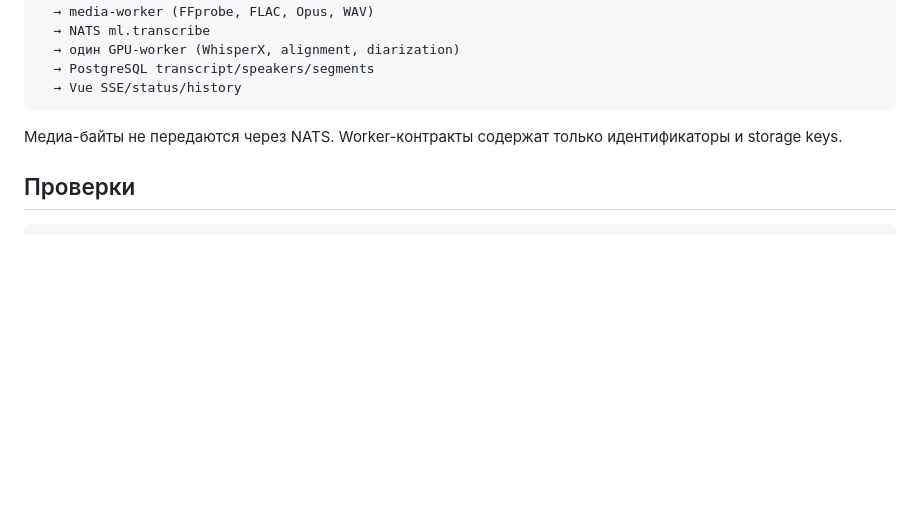
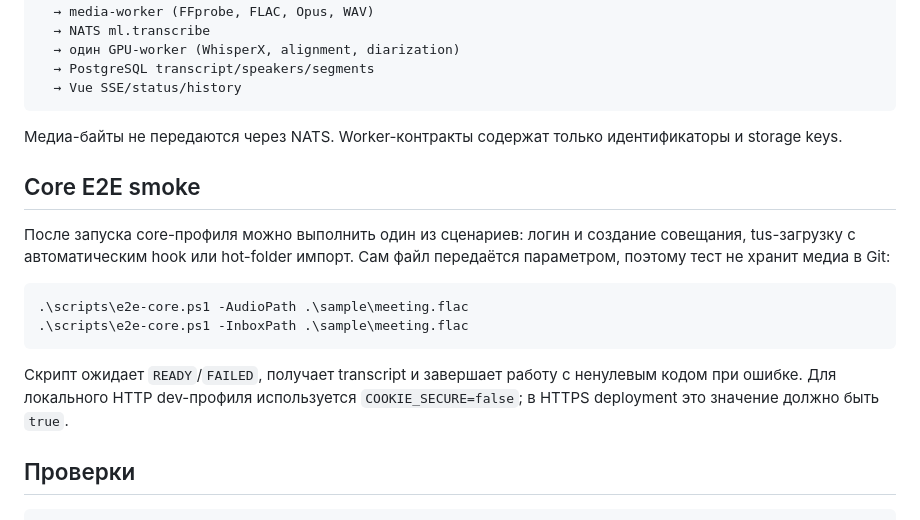
Before and after one commit to SistemnyGod/WhisperX_Atom, a Markdown page: docs/server_first_mvp.md, the part around the change. Drawn GitHub-style; blank space fills up the shorter version.

Commit message:
docs: document core e2e smoke commands

````diff
--- a/docs/server_first_mvp.md
+++ b/docs/server_first_mvp.md
@@ -35,6 +35,21 @@ Vue + Uppy/Tus
 
 Медиа-байты не передаются через NATS. Worker-контракты содержат только идентификаторы и storage keys.
 
+## Core E2E smoke
+
+После запуска core-профиля можно выполнить один из сценариев: логин и создание
+совещания, tus-загрузку с автоматическим hook или hot-folder импорт. Сам файл
+передаётся параметром, поэтому тест не хранит медиа в Git:
+
+```powershell
+.\scripts\e2e-core.ps1 -AudioPath .\sample\meeting.flac
+.\scripts\e2e-core.ps1 -InboxPath .\sample\meeting.flac
+```
+
+Скрипт ожидает `READY`/`FAILED`, получает transcript и завершает работу с
+ненулевым кодом при ошибке. Для локального HTTP dev-профиля используется
+`COOKIE_SECURE=false`; в HTTPS deployment это значение должно быть `true`.
+
 ## Проверки
 
 ```powershell
````
